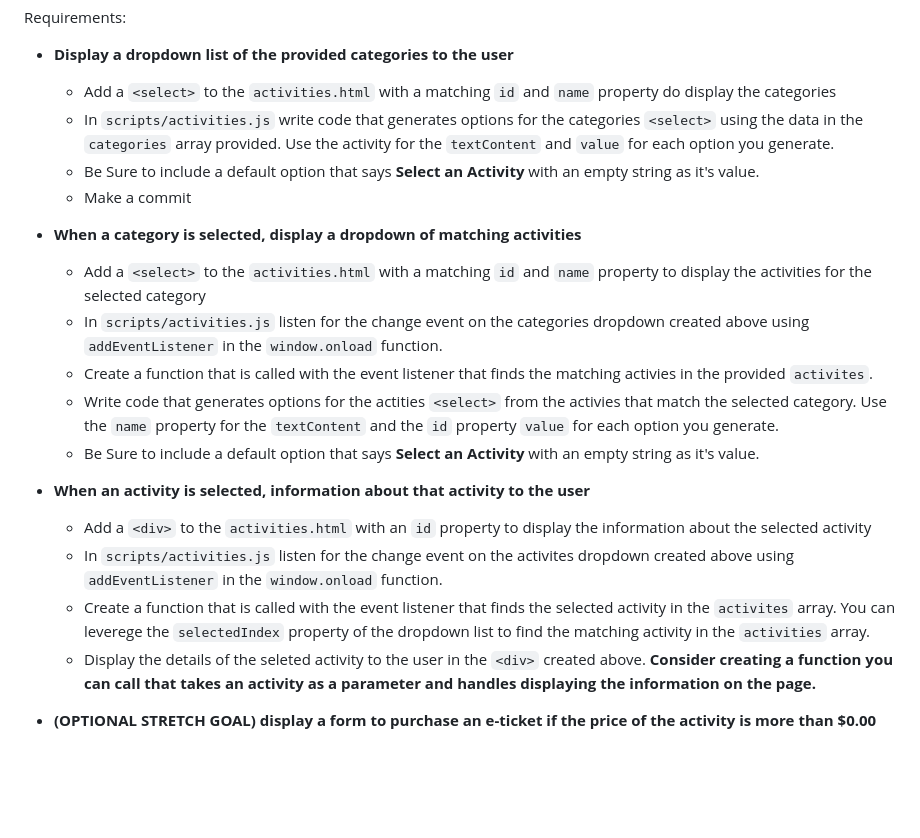
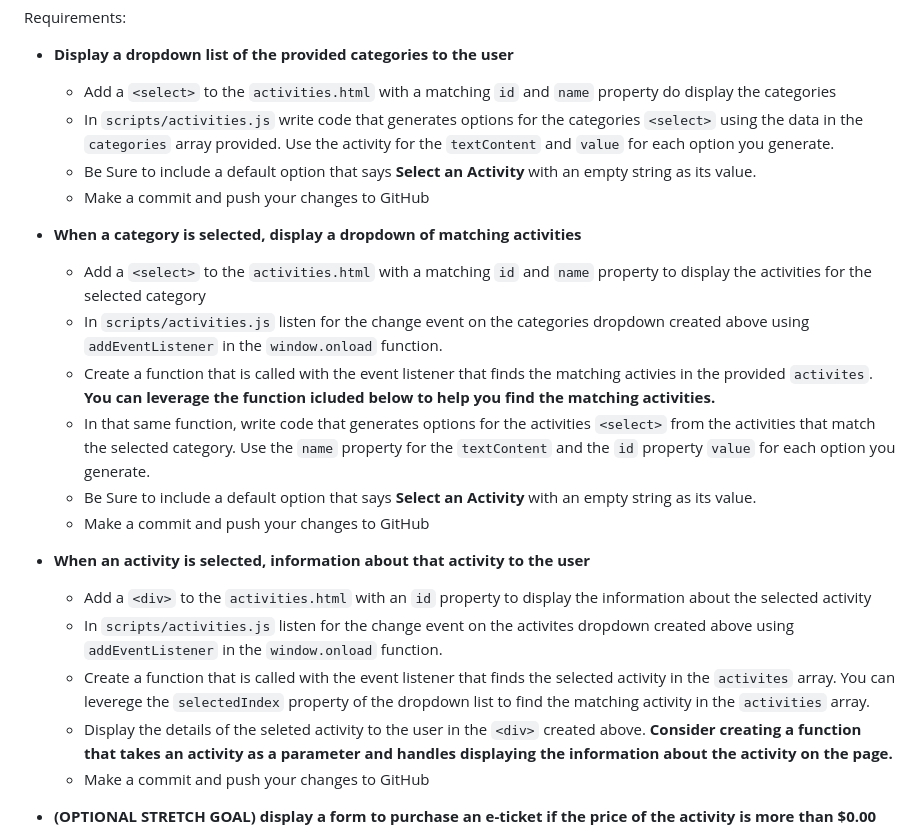
Before and after one commit to rohanpokwal/tourist_bureau_workshop, a Markdown page: README.md, the part around the change. Rendered like a GitHub page; blank space fills up the shorter version.

Commit message:
udpating readme

```diff
--- a/README.md
+++ b/README.md
@@ -17,21 +17,23 @@ Requirements:
 - **Display a dropdown list of the provided categories to the user**
     - Add a `<select>` to the `activities.html` with a matching `id` and `name` property do display the categories
     - In `scripts/activities.js` write code that generates options for the categories `<select>` using the data in the `categories` array provided. Use the activity for the `textContent` and `value` for each option you generate.
-    - Be Sure to include a default option that says **Select an Activity** with an empty string as it's value.
-    - Make a commit
+    - Be Sure to include a default option that says **Select an Activity** with an empty string as its value.
+    - Make a commit and push your changes to GitHub
 
 - **When a category is selected, display a dropdown of matching activities**
     - Add a `<select>` to the `activities.html` with a matching `id` and `name` property to display the activities for the selected category
     - In `scripts/activities.js` listen for the change event on the categories dropdown created above using `addEventListener` in the `window.onload` function.
-    - Create a function that is called with the event listener that finds the matching activies in the provided `activites`.
-    - Write code that generates options for the actities `<select>` from the activies that match the selected category. Use the `name` property for the `textContent` and the `id` property `value` for each option you generate.
-    - Be Sure to include a default option that says **Select an Activity** with an empty string as it's value.
+    - Create a function that is called with the event listener that finds the matching activies in the provided `activites`. **You can leverage the function icluded below to help you find the matching activities.**
+    - In that same function, write code that generates options for the activities `<select>` from the activities that match the selected category. Use the `name` property for the `textContent` and the `id` property `value` for each option you generate.
+    - Be Sure to include a default option that says **Select an Activity** with an empty string as its value.
+    - Make a commit and push your changes to GitHub
 
 - **When an activity is selected, information about that activity to the user**
     - Add a `<div>` to the `activities.html` with an `id` property to display the information about the selected activity
     - In `scripts/activities.js` listen for the change event on the activites dropdown created above using `addEventListener` in the `window.onload` function.
     - Create a function that is called with the event listener that finds the selected activity in the `activites` array. You can leverege the `selectedIndex` property of the dropdown list to find the matching activity in the `activities` array.
-    - Display the details of the seleted activity to the user in the `<div>` created above. **Consider creating a function you can call that takes an activity as a parameter and handles displaying the information on the page.**
+    - Display the details of the seleted activity to the user in the `<div>` created above. **Consider creating a function that takes an activity as a parameter and handles displaying the information about the activity on the page.**
+    - Make a commit and push your changes to GitHub
 
 - **(OPTIONAL STRETCH GOAL) display a form to purchase an e-ticket if the price of the activity is more than $0.00**
     - Create a form on the page with the following fields:
```
